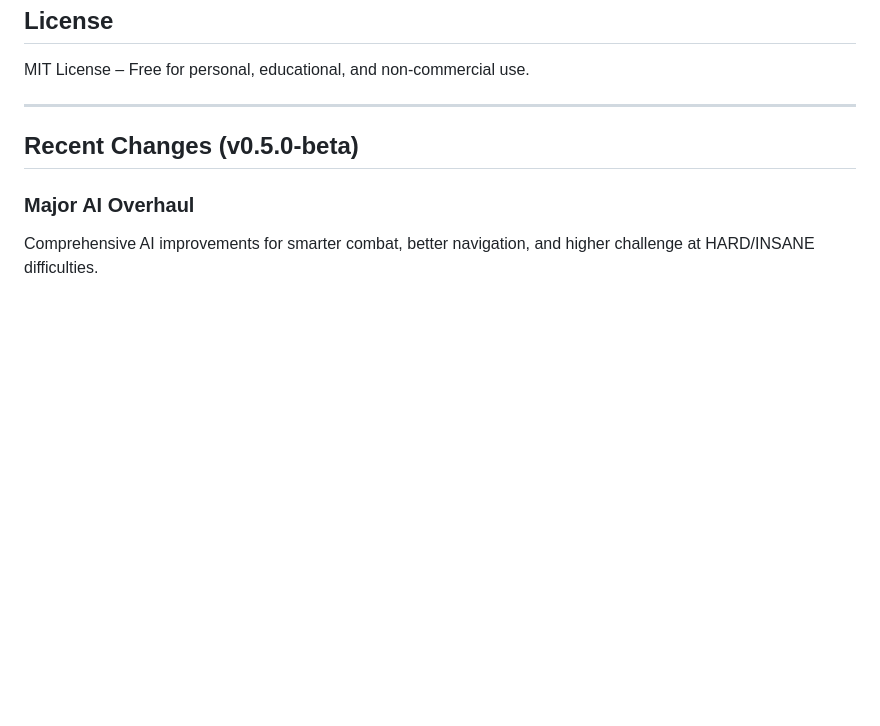
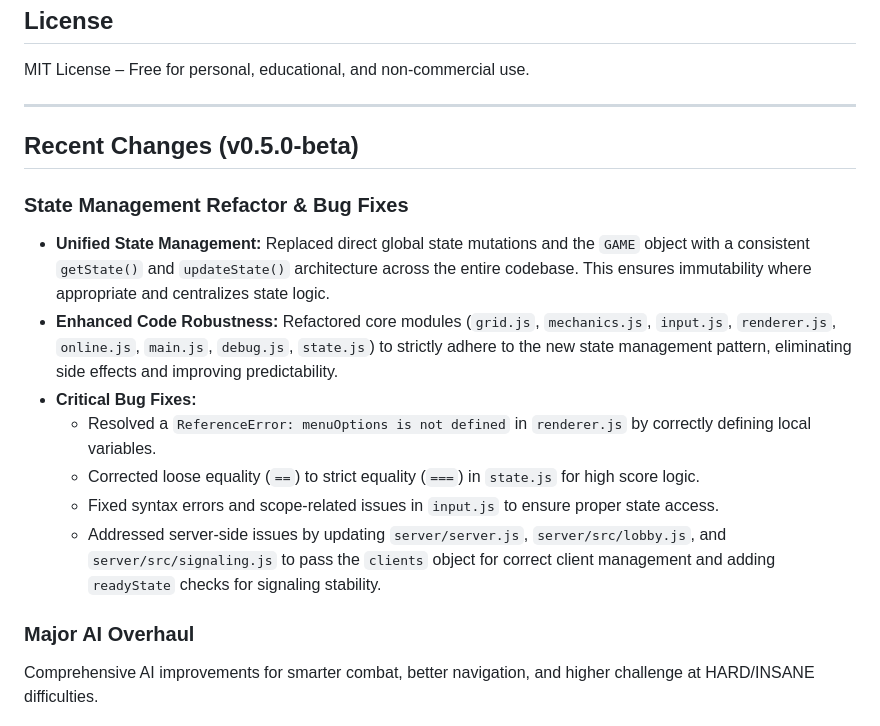
Before and after one commit to Obrelix/Maze-Battlegrounds-Tabletop-Arcade, a Markdown page: README.md, the part around the change. Drawn GitHub-style; blank space fills up the shorter version.

```diff
--- a/README.md
+++ b/README.md
@@ -398,6 +398,15 @@ MIT License – Free for personal, educational, and non‑commercial use.
 
 ## Recent Changes (v0.5.0-beta)
 
+### State Management Refactor & Bug Fixes
+- **Unified State Management:** Replaced direct global state mutations and the `GAME` object with a consistent `getState()` and `updateState()` architecture across the entire codebase. This ensures immutability where appropriate and centralizes state logic.
+- **Enhanced Code Robustness:** Refactored core modules (`grid.js`, `mechanics.js`, `input.js`, `renderer.js`, `online.js`, `main.js`, `debug.js`, `state.js`) to strictly adhere to the new state management pattern, eliminating side effects and improving predictability.
+- **Critical Bug Fixes:**
+  - Resolved a `ReferenceError: menuOptions is not defined` in `renderer.js` by correctly defining local variables.
+  - Corrected loose equality (`==`) to strict equality (`===`) in `state.js` for high score logic.
+  - Fixed syntax errors and scope-related issues in `input.js` to ensure proper state access.
+  - Addressed server-side issues by updating `server/server.js`, `server/src/lobby.js`, and `server/src/signaling.js` to pass the `clients` object for correct client management and adding `readyState` checks for signaling stability.
+
 ### Major AI Overhaul
 Comprehensive AI improvements for smarter combat, better navigation, and higher challenge at HARD/INSANE difficulties.
 
```
